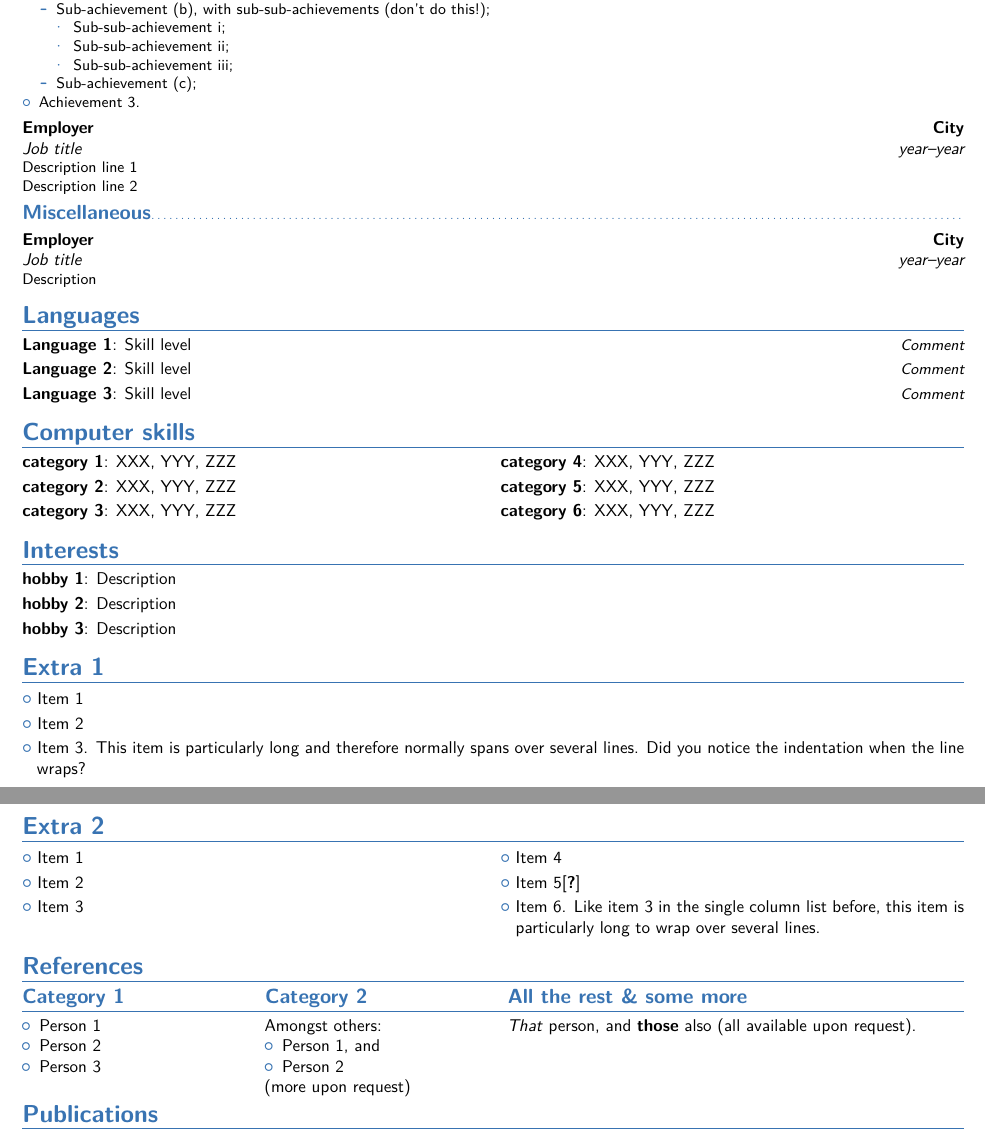
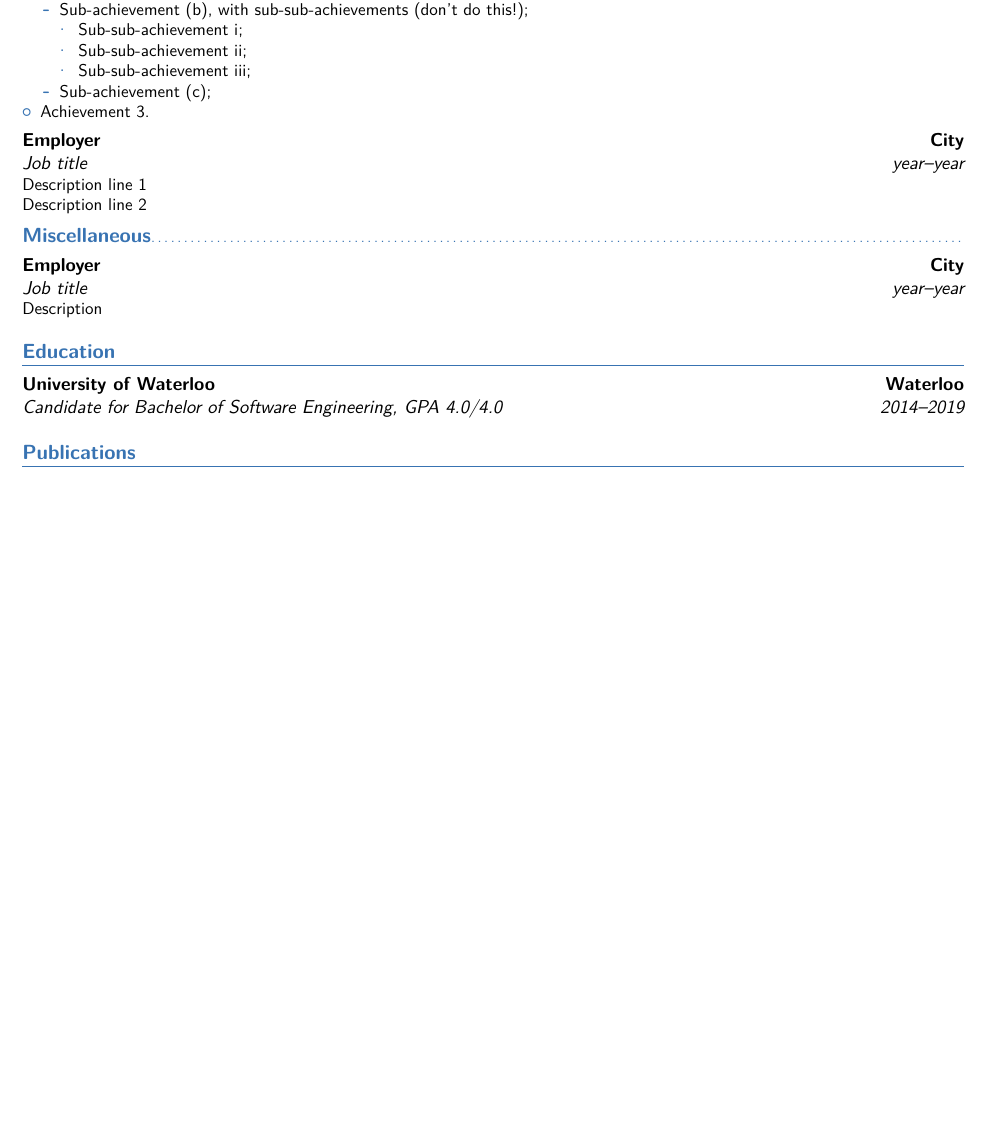
Before and after one commit to Wojtechnology/wojtechnology.github.io, a LaTeX CV (documents/Moderncv Banking/main.tex, which reads documents/Moderncv Banking/moderncvstylebanking.sty): two parts of pages 1 and 2 of 2 before the commit and part of the page after it, the two joined at a grey line, cut so that both start at the same text, the shorter picture padded with empty space. Compiled offline with XeLaTeX.

Commit message:
Added skills and education

```diff
--- a/documents/Moderncv Banking/main.tex
+++ b/documents/Moderncv Banking/main.tex
@@ -6,7 +6,7 @@
 % available at http://www.latex-project.org/lppl/.
 
 
-\documentclass[10pt,letterpaper,sans]{moderncv}        % possible options include font size ('10pt', '11pt' and '12pt'), paper size ('a4paper', 'letterpaper', 'a5paper', 'legalpaper', 'executivepaper' and 'landscape') and font family ('sans' and 'roman')
+\documentclass[11pt,letterpaper,sans]{moderncv}        % possible options include font size ('10pt', '11pt' and '12pt'), paper size ('a4paper', 'letterpaper', 'a5paper', 'legalpaper', 'executivepaper' and 'landscape') and font family ('sans' and 'roman')
 
 % moderncv themes
 \moderncvstyle{banking}                            % style options are 'casual' (default), 'classic', 'oldstyle' and 'banking'
@@ -78,37 +80,8 @@ Detailed achievements:%
 \subsection{Miscellaneous}
 \cventry{year--year}{Job title}{Employer}{City}{}{Description}
 
-\section{Languages}
-\cvitemwithcomment{Language 1}{Skill level}{Comment}
-\cvitemwithcomment{Language 2}{Skill level}{Comment}
-\cvitemwithcomment{Language 3}{Skill level}{Comment}
-
-\section{Computer skills}
-\cvdoubleitem{category 1}{XXX, YYY, ZZZ}{category 4}{XXX, YYY, ZZZ}
-\cvdoubleitem{category 2}{XXX, YYY, ZZZ}{category 5}{XXX, YYY, ZZZ}
-\cvdoubleitem{category 3}{XXX, YYY, ZZZ}{category 6}{XXX, YYY, ZZZ}
-
-\section{Interests}
-\cvitem{hobby 1}{Description}
-\cvitem{hobby 2}{Description}
-\cvitem{hobby 3}{Description}
-
-\section{Extra 1}
-\cvlistitem{Item 1}
-\cvlistitem{Item 2}
-\cvlistitem{Item 3. This item is particularly long and therefore normally spans over several lines. Did you notice the indentation when the line wraps?}
-
-\section{Extra 2}
-\cvlistdoubleitem{Item 1}{Item 4}
-\cvlistdoubleitem{Item 2}{Item 5\cite{book1}}
-\cvlistdoubleitem{Item 3}{Item 6. Like item 3 in the single column list before, this item is particularly long to wrap over several lines.}
-
-\section{References}
-\begin{cvcolumns}
-  \cvcolumn{Category 1}{\begin{itemize}\item Person 1\item Person 2\item Person 3\end{itemize}}
-  \cvcolumn{Category 2}{Amongst others:\begin{itemize}\item Person 1, and\item Person 2\end{itemize}(more upon request)}
-  \cvcolumn[0.5]{All the rest \& some more}{\textit{That} person, and \textbf{those} also (all available upon request).}
-\end{cvcolumns}
+\section{Education}
+\cventry{2014--2019}{Candidate for Bachelor of Software Engineering}{University of Waterloo}{Waterloo}{GPA 4.0/4.0}{}  % arguments 3 to 6 can be left empty
 
 % Publications from a BibTeX file without multibib
 %  for numerical labels: \renewcommand{\bibliographyitemlabel}{\@biblabel{\arabic{enumiv}}}% CONSIDER MERGING WITH PREAMBLE PART
--- a/documents/Moderncv Banking/moderncvstylebanking.sty
+++ b/documents/Moderncv Banking/moderncvstylebanking.sty
@@ -105,7 +105,7 @@
 \renewcommand*{\titlefont}{\large\mdseries\upshape}
 \renewcommand*{\addressfont}{\normalsize\mdseries\upshape}
 \renewcommand*{\quotefont}{\large\slshape}
-\renewcommand*{\sectionfont}{\Large\bfseries\upshape}
+\renewcommand*{\sectionfont}{\large\bfseries\upshape}
 \renewcommand*{\subsectionfont}{\large\upshape\fontseries{sb}\selectfont}
 \renewcommand*{\hintfont}{\bfseries}
 
```
Also changed, not shown: documents/Moderncv Banking/main.pdf, documents/Moderncv Banking/main.tex (8 more changed lines), 3 other files.
